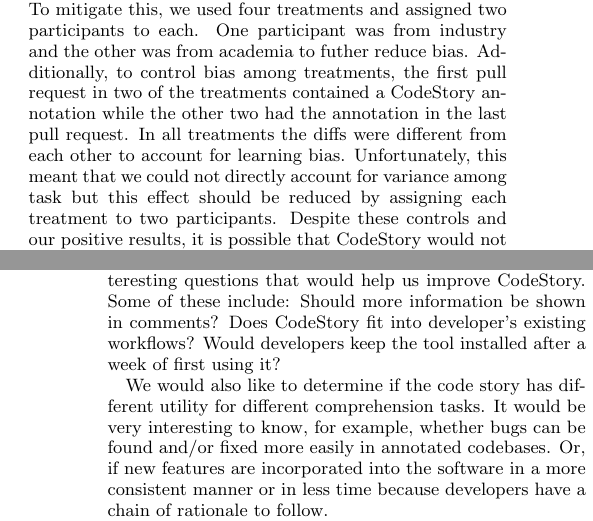
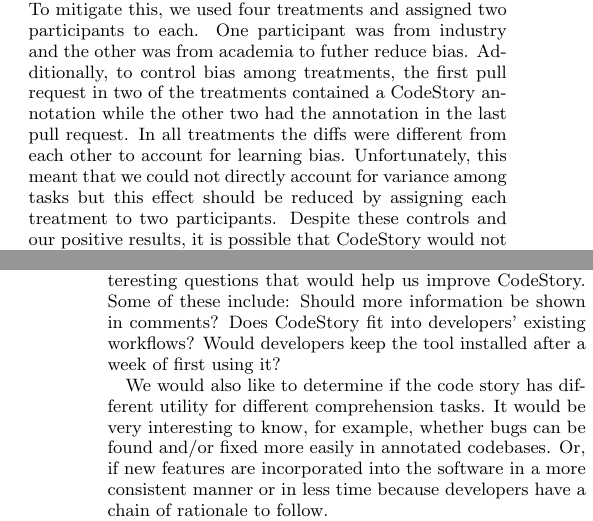
Before and after one commit to nickbradley/codestory, a LaTeX paper (paper/manifest.tex, which reads paper/sections/evaluation.tex, paper/sections/future-work.tex): two parts of the columns of pages 6 and 7 of 7, joined at a grey line, cut so that both start at the same text. Compiled offline with pdfLaTeX.

Commit message:
last minute typos

```diff
--- a/paper/sections/evaluation.tex
+++ b/paper/sections/evaluation.tex
@@ -200,7 +200,7 @@
 
 We evaluated the usefulness of the rationale captured by CodeStory for code review tasks. We requested participants view very short diffs in pull requests on a nearly empty bootstrap repository. This was intentional to keep the tasks short and focused but are not entirely representitive of real code reviews.
 
-There is a potential for bias among participants and tasks. To mitigate this, we used four treatments and assigned two participants to each. One participant was from industry and the other was from academia to futher reduce bias. Additionally, to control bias among treatments, the first pull request in two of the treatments contained a CodeStory annotation while the other two had the annotation in the last pull request. In all treatments the diffs were different from each other to account for learning bias. Unfortunately, this meant that we could not directly account for variance among task but this effect should be reduced by assigning each treatment to two participants. Despite these controls and our positive results, it is possible that CodeStory would not be found favorable in general.
+There is a potential for bias among participants and tasks. To mitigate this, we used four treatments and assigned two participants to each. One participant was from industry and the other was from academia to futher reduce bias. Additionally, to control bias among treatments, the first pull request in two of the treatments contained a CodeStory annotation while the other two had the annotation in the last pull request. In all treatments the diffs were different from each other to account for learning bias. Unfortunately, this meant that we could not directly account for variance among tasks but this effect should be reduced by assigning each treatment to two participants. Despite these controls and our positive results, it is possible that CodeStory would not be found favorable in general.
 
 % \textbf{External threats}
 
--- a/paper/sections/future-work.tex
+++ b/paper/sections/future-work.tex
@@ -1,7 +1,7 @@
 \documentclass[../manifest.tex]{subfiles}
 
 \begin{document}
-The results of our study show that capturing and displaying contextual information makes code reviews eaiser. In order to make our study coherent and to keep it to a reasonable length for our participants, we decided to forego evaluating the  CodeStory tool directly. However, there are several interesting questions that would help us improve CodeStory. Some of these include: Should more information be shown in comments? Does CodeStory fit into developer's existing workflows? Would developers keep the tool installed after a week of first using it?
+The results of our study show that capturing and displaying contextual information makes code reviews eaiser. In order to make our study coherent and to keep it to a reasonable length for our participants, we decided to forego evaluating the  CodeStory tool directly. However, there are several interesting questions that would help us improve CodeStory. Some of these include: Should more information be shown in comments? Does CodeStory fit into developers' existing workflows? Would developers keep the tool installed after a week of first using it?
 
 We would also like to determine if the code story has different utility for different comprehension tasks. It would be very interesting to know, for example, whether bugs can be found and/or fixed more easily in annotated codebases. Or, if new features are incorporated into the software in a more consistent manner or in less time because developers have a chain of rationale to follow.
 
```
